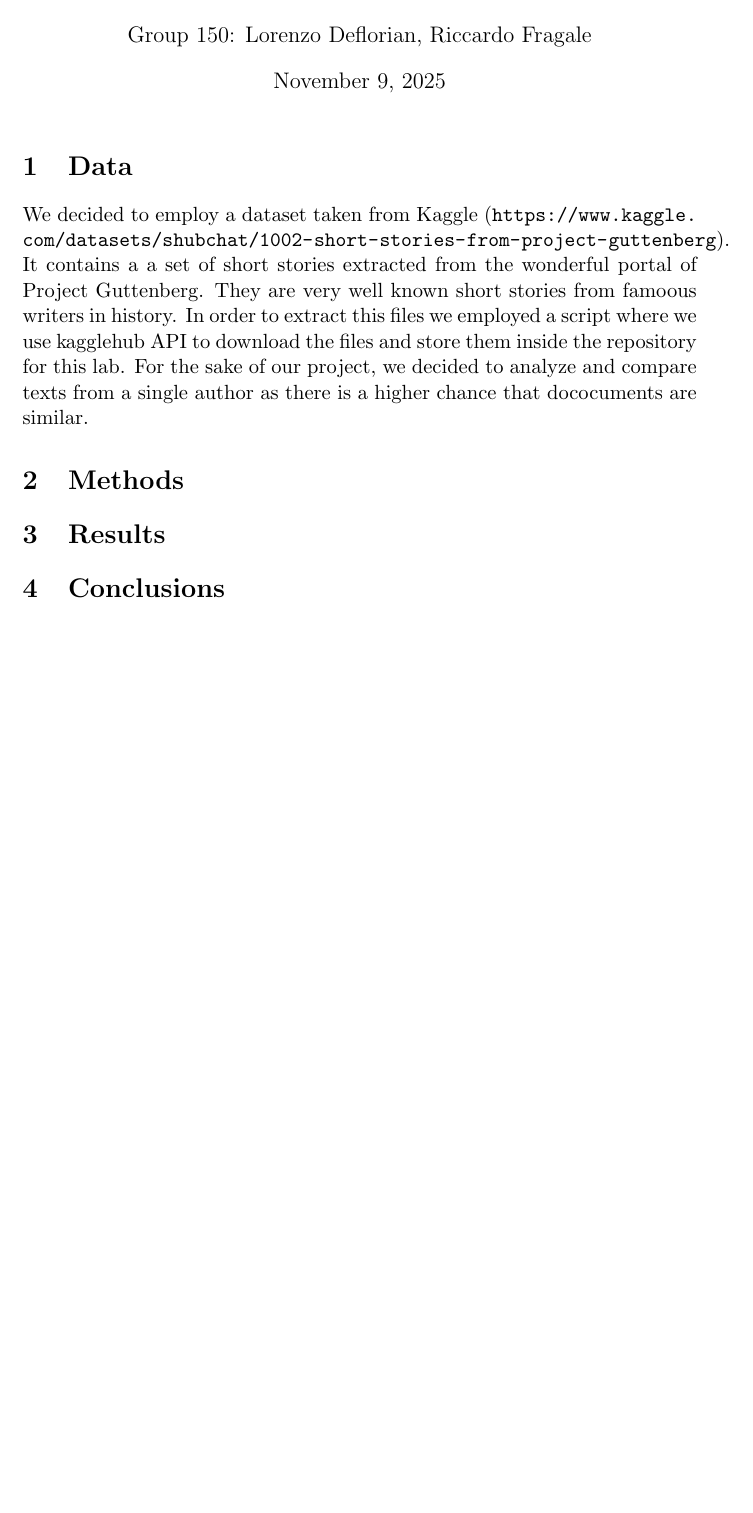
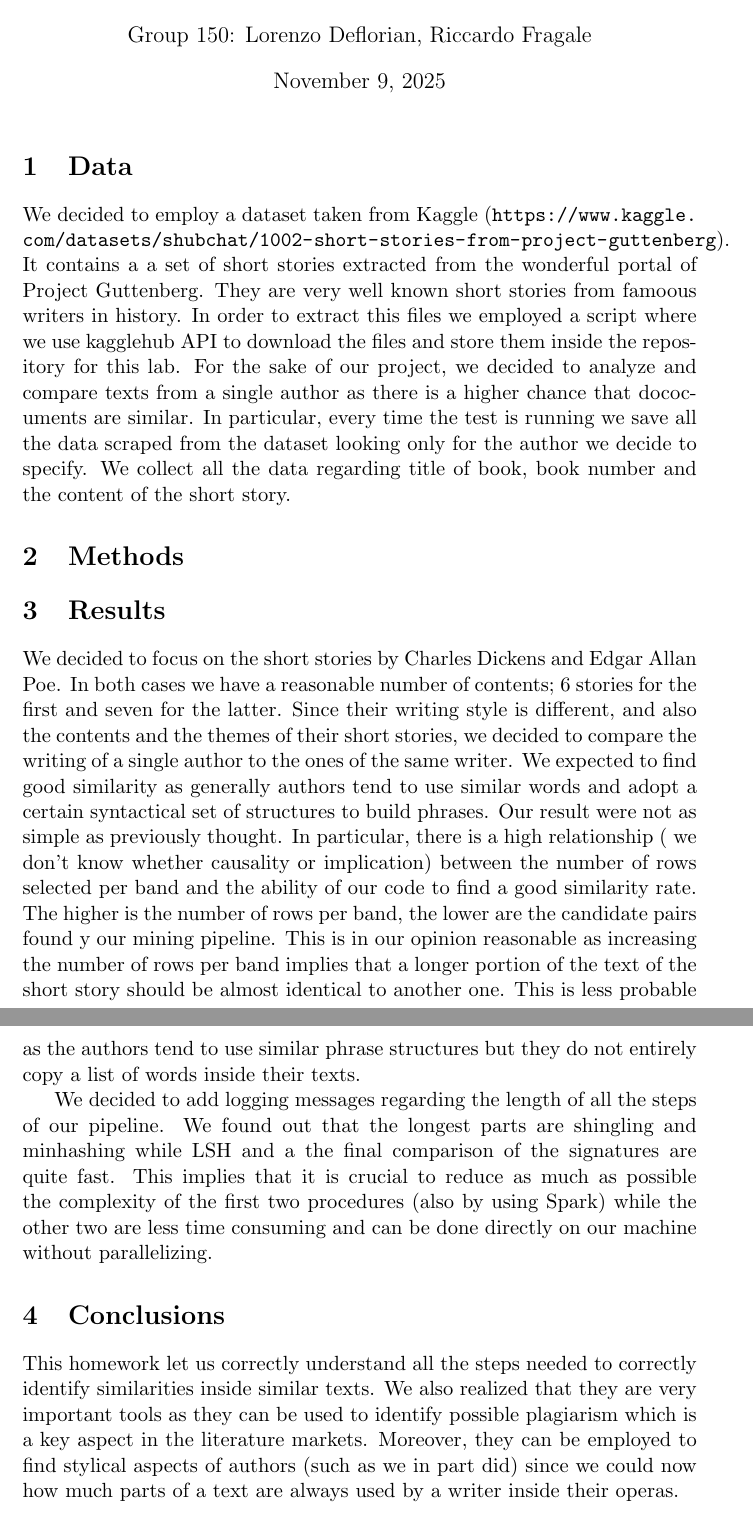
Before and after one commit to TheArtemis/ID2222-FID3016-HT25-Data-Mining, a LaTeX problem sheet (presentation/hw1/report/report.tex): part of the page before the commit and two parts of pages 1 and 2 of 2 after it, the two joined at a grey line, cut so that both start at the same text, the shorter picture padded with empty space. Compiled offline with pdfLaTeX.

Commit message:
report + log messages added (from Bergamo Airport)

```diff
--- a/presentation/hw1/report/report.tex
+++ b/presentation/hw1/report/report.tex
@@ -26,12 +26,41 @@ In order to extract this files we employed a script where we use kagglehub API t
 them inside the repository for this lab.
 For the sake of our project, we decided to analyze and compare texts
 from a single author as there is a higher chance that dococuments are similar.
+In particular, every time the test is running we save all the data scraped from the dataset looking only for the author we decide to specify.
+We collect all the data regarding title of book, book number and the content of the short story.
 
 
 \section{Methods}
 
 \section{Results}
+We decided to focus on the short stories by Charles Dickens and Edgar Allan Poe. In both cases we have a reasonable number of contents;
+6 stories for the first and seven for the latter. Since their writing style is different, and also the contents and the themes of their short stories,
+we decided to compare the writing of a single author to the ones of the same writer.
+We expected to find good similarity as generally authors tend to use similar words and adopt a certain syntactical
+set of structures to build phrases.
+Our result were not as simple as previously thought. In particular, there is a high relationship
+( we don't know whether causality or implication) between the number of rows selected per band and the ability
+of our code to find a good similarity rate. The higher is the number of rows per band, the lower are
+the candidate pairs found y our mining pipeline.
+This is in our opinion reasonable as increasing the number of rows per band implies that a longer portion of the text
+of the short story should be almost identical to another one. This is less probable as the authors tend to
+use similar phrase structures but they do not entirely copy a list of words inside their texts.
+
+% Add some numbers
+
+We decided to add logging messages regarding the length of all the steps of our pipeline.
+We found out that the longest parts are shingling and minhashing while LSH and a the final
+comparison of the signatures are quite fast. This implies that it is crucial to
+reduce as much as possible the complexity of the first two procedures (also by using Spark)
+while the other two are less time consuming and can be done directly on our machine without parallelizing.
+
 
 \section{Conclusions}
+This homework let us correctly understand all the steps needed to correctly identify similarities inside similar texts.
+We also realized that they are very important tools as they can be used to identify possible plagiarism
+which is a key aspect in the literature markets. Moreover, they can be employed to find stylical aspects of
+authors (such as we in part did) since we could now how much parts of a text are always used by a writer inside their operas.
+
+
 
 \end{document}
```
Also changed, not shown: presentation/hw1/report/report.pdf, 7 other files.
